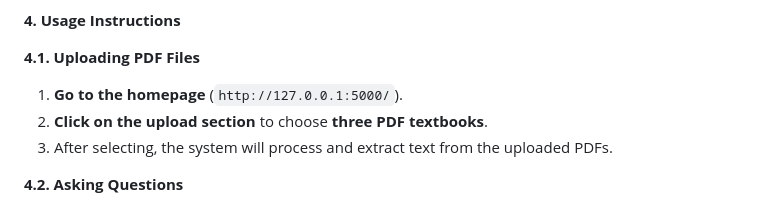
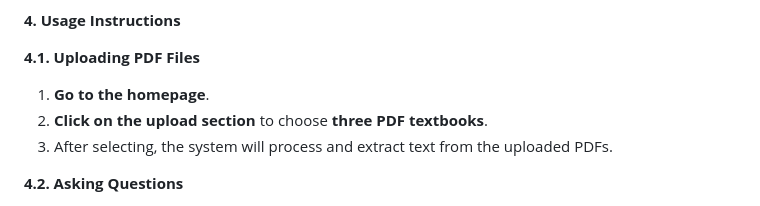
Before and after one commit to KomalCodes/question-answering, a Markdown page: README.md, the part around the change. Rendered like a GitHub page.

```diff
--- a/README.md
+++ b/README.md
@@ -127,7 +127,7 @@ Here’s a list of the main Python libraries used in this project:
 **4. Usage Instructions**
 
  **4.1. Uploading PDF Files**
-1. **Go to the homepage** (`http://127.0.0.1:5000/`).
+1. **Go to the homepage**.
 2. **Click on the upload section** to choose **three PDF textbooks**.
 3. After selecting, the system will process and extract text from the uploaded PDFs.
 
```
